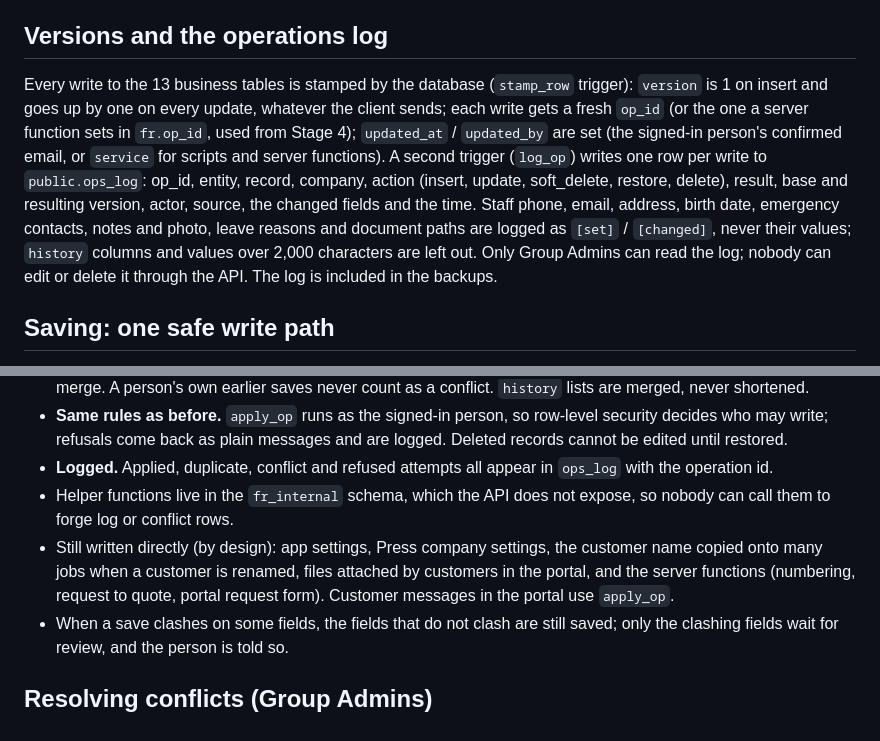
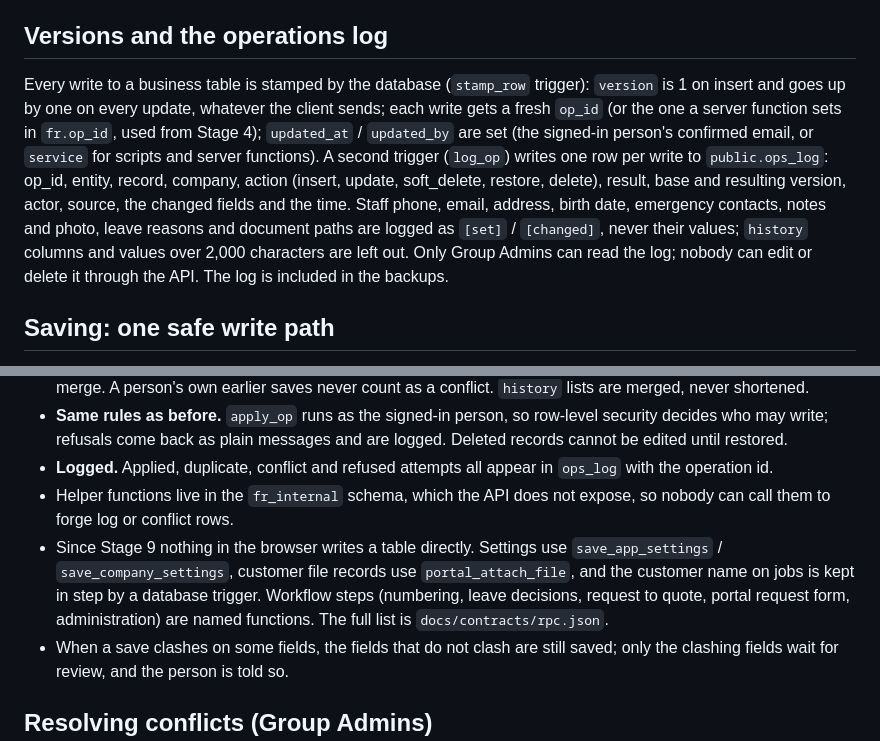
Before and after one commit to Radic-Studio/hiring-desk, a Markdown page: README.md, 2 parts joined by grey strips. Drawn GitHub-style.

```diff
--- a/README.md
+++ b/README.md
@@ -95,7 +98,7 @@ The Hiring Sheet script (`apps-script/Code.gs`) leaves deleted roles, candidates
 
 ## Versions and the operations log
 
-Every write to the 13 business tables is stamped by the database (`stamp_row` trigger): `version` is 1 on insert and goes up by one on every update, whatever the client sends; each write gets a fresh `op_id` (or the one a server function sets in `fr.op_id`, used from Stage 4); `updated_at` / `updated_by` are set (the signed-in person's confirmed email, or `service` for scripts and server functions). A second trigger (`log_op`) writes one row per write to `public.ops_log`: op_id, entity, record, company, action (insert, update, soft_delete, restore, delete), result, base and resulting version, actor, source, the changed fields and the time. Staff phone, email, address, birth date, emergency contacts, notes and photo, leave reasons and document paths are logged as `[set]` / `[changed]`, never their values; `history` columns and values over 2,000 characters are left out. Only Group Admins can read the log; nobody can edit or delete it through the API. The log is included in the backups.
+Every write to a business table is stamped by the database (`stamp_row` trigger): `version` is 1 on insert and goes up by one on every update, whatever the client sends; each write gets a fresh `op_id` (or the one a server function sets in `fr.op_id`, used from Stage 4); `updated_at` / `updated_by` are set (the signed-in person's confirmed email, or `service` for scripts and server functions). A second trigger (`log_op`) writes one row per write to `public.ops_log`: op_id, entity, record, company, action (insert, update, soft_delete, restore, delete), result, base and resulting version, actor, source, the changed fields and the time. Staff phone, email, address, birth date, emergency contacts, notes and photo, leave reasons and document paths are logged as `[set]` / `[changed]`, never their values; `history` columns and values over 2,000 characters are left out. Only Group Admins can read the log; nobody can edit or delete it through the API. The log is included in the backups.
 
 ## Saving: one safe write path
 
@@ -106,7 +109,7 @@ Every change to a business record goes through one database function, `apply_op(
 - **Same rules as before.** `apply_op` runs as the signed-in person, so row-level security decides who may write; refusals come back as plain messages and are logged. Deleted records cannot be edited until restored.
 - **Logged.** Applied, duplicate, conflict and refused attempts all appear in `ops_log` with the operation id.
 - Helper functions live in the `fr_internal` schema, which the API does not expose, so nobody can call them to forge log or conflict rows.
-- Still written directly (by design): app settings, Press company settings, the customer name copied onto many jobs when a customer is renamed, files attached by customers in the portal, and the server functions (numbering, request to quote, portal request form). Customer messages in the portal use `apply_op`.
+- Since Stage 9 nothing in the browser writes a table directly. Settings use `save_app_settings` / `save_company_settings`, customer file records use `portal_attach_file`, and the customer name on jobs is kept in step by a database trigger. Workflow steps (numbering, leave decisions, request to quote, portal request form, administration) are named functions. The full list is `docs/contracts/rpc.json`.
 - When a save clashes on some fields, the fields that do not clash are still saved; only the clashing fields wait for review, and the person is told so.
 
 ## Resolving conflicts (Group Admins)
```
Also changed, not shown: other parts of README.md (+6 -3 lines), docs/BACKEND_FREEZE.md (added, +131 -0 lines), docs/UI_UX_DATA_CONTRACT.md (added, +178 -0 lines).
